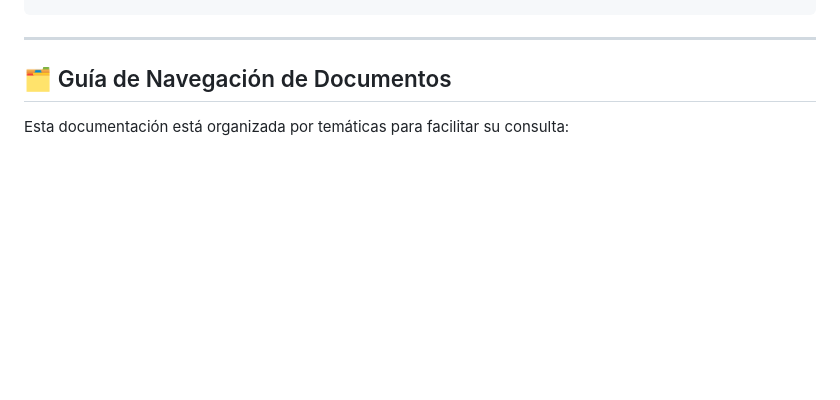
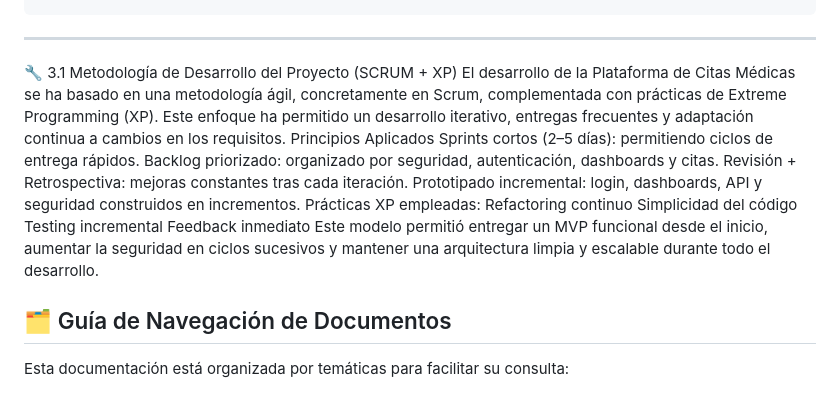
Before and after one commit to andreabonzi24/Projecto-Ingenier-a-del-Software, a Markdown page: docs/00_MASTER_DOCUMENTATION.md, the part around the change. Drawn GitHub-style; blank space fills up the shorter version.

````diff
--- a/docs/00_MASTER_DOCUMENTATION.md
+++ b/docs/00_MASTER_DOCUMENTATION.md
@@ -152,6 +152,21 @@ La **Plataforma de Citas Médicas** es un sistema web completo y funcional que c
 ```
 
 ---
+
+🔧 3.1 Metodología de Desarrollo del Proyecto (SCRUM + XP)
+El desarrollo de la Plataforma de Citas Médicas se ha basado en una metodología ágil, concretamente en Scrum, complementada con prácticas de Extreme Programming (XP). Este enfoque ha permitido un desarrollo iterativo, entregas frecuentes y adaptación continua a cambios en los requisitos.
+Principios Aplicados
+Sprints cortos (2–5 días): permitiendo ciclos de entrega rápidos.
+Backlog priorizado: organizado por seguridad, autenticación, dashboards y citas.
+Revisión + Retrospectiva: mejoras constantes tras cada iteración.
+Prototipado incremental: login, dashboards, API y seguridad construidos en incrementos.
+Prácticas XP empleadas:
+Refactoring continuo
+Simplicidad del código
+Testing incremental
+Feedback inmediato
+Este modelo permitió entregar un MVP funcional desde el inicio, aumentar la seguridad en ciclos sucesivos y mantener una arquitectura limpia y escalable durante todo el desarrollo.
+
 
 ## 🗂️ Guía de Navegación de Documentos
 
````
